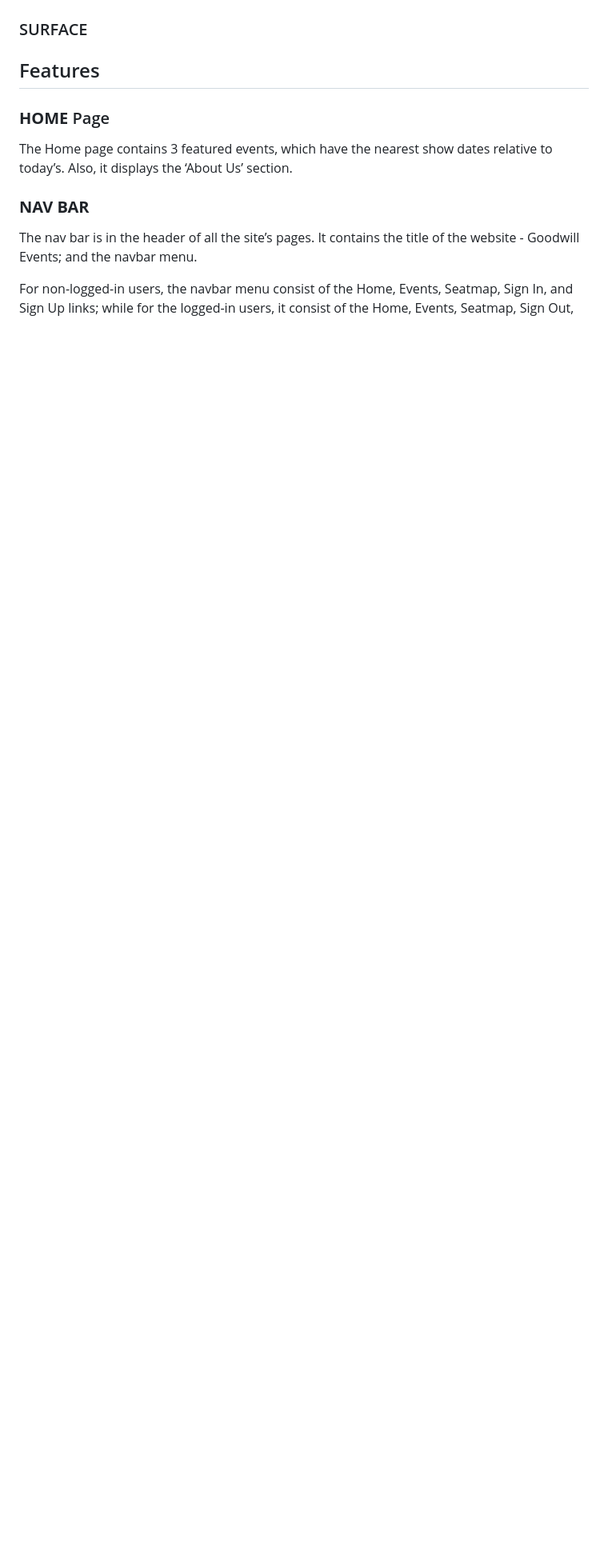
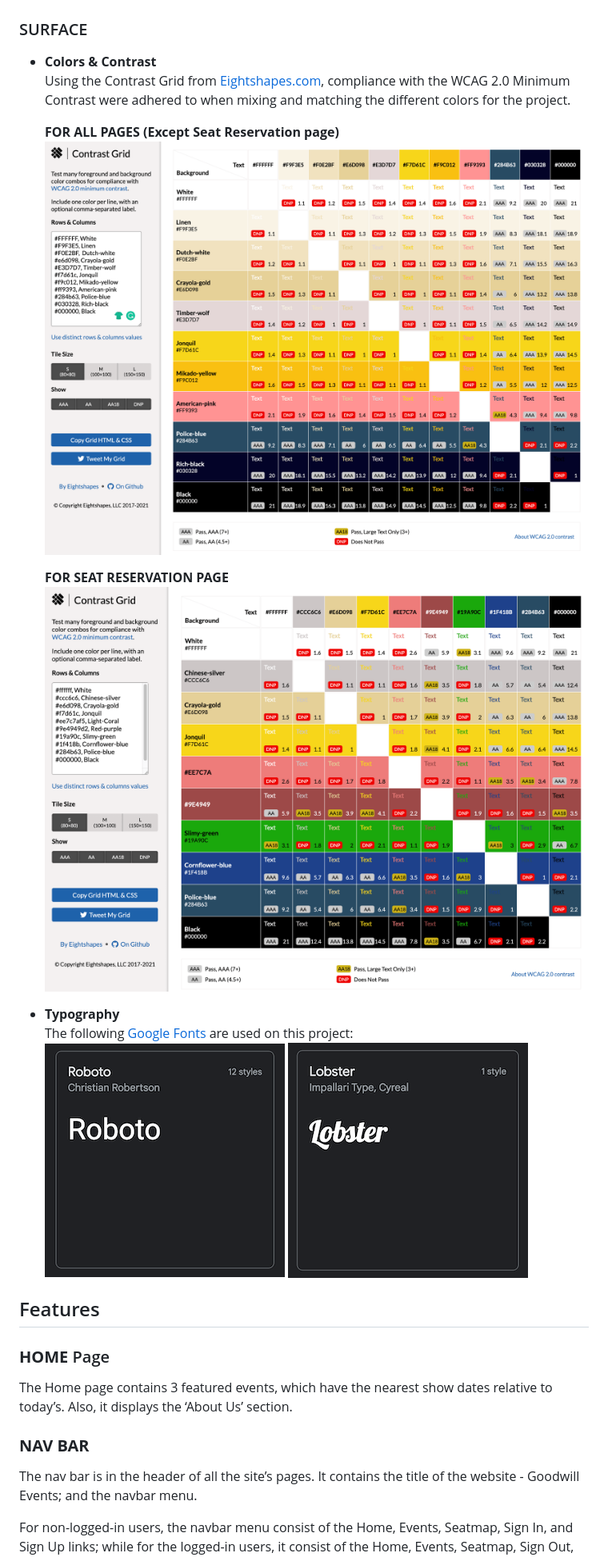
Before and after one commit to marked-gil/goodwill-events, a Markdown page: README.md, the part around the change printed below. Shown: that part at 80% size. GitHub-like rendering; pictures changed too: docs/design_choices/color-contrast-general.png (added), docs/design_choices/color-contrast-seating.png (added), docs/design_choices/lobster-font.png (added); blank space fills up the shorter version.

Commit message:
Add color contrast grid and typography contents in README

```diff
--- a/README.md
+++ b/README.md
@@ -511,6 +544,22 @@ The database for the Goodwill Events project is composed of 5 models, of which f
     ![Confirm Delete Reservation](docs/wireframes/confirm-delete-reservation-wf.png)
 
 ### SURFACE
+
+* **Colors & Contrast**
+    Using the Contrast Grid from [Eightshapes.com](https://contrast-grid.eightshapes.com/),
+    compliance with the WCAG 2.0 Minimum Contrast were adhered to when mixing and matching the different colors for the project.
+
+    **FOR ALL PAGES (Except Seat Reservation page)**
+    ![Colors Contrast Grid for All Pages except Seat Reservation Page](docs/design_choices/color-contrast-general.png)
+
+    **FOR SEAT RESERVATION PAGE**
+    ![Colors Contrast Grid for the Seat Reservation Page](docs/design_choices/color-contrast-seating.png)
+
+* **Typography**
+    The following [Google Fonts](https://fonts.google.com/) are used on this project:
+    ![Roboto Font](docs/design_choices/roboto-font.png)
+    ![Lobster Font](docs/design_choices/lobster-font.png)
+
 
 ## Features
 ### **HOME** Page
```
Also changed, not shown: other parts of README.md (+35 -2 lines).
